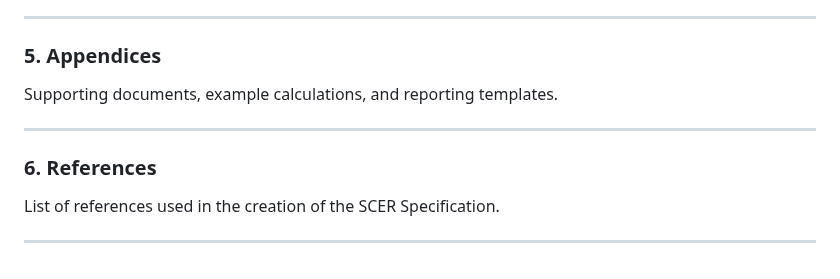
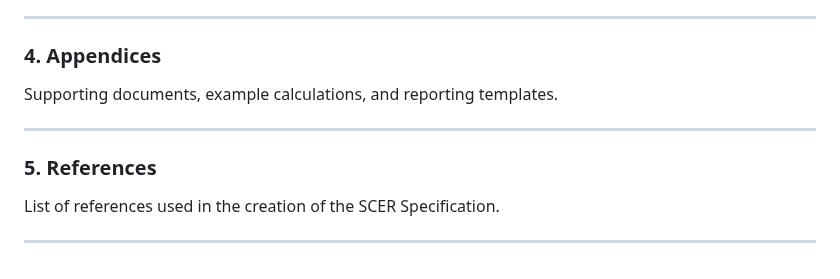
Before and after one commit to Green-Software-Foundation/scer, a Markdown page: Software_Carbon_Efficiency_Rating/Software_Carbon_Efficiency_Rating_Specification.md, the part around the change. Drawn GitHub-style.

Commit message:
update item numbering

```diff
--- a/Software_Carbon_Efficiency_Rating/Software_Carbon_Efficiency_Rating_Specification.md
+++ b/Software_Carbon_Efficiency_Rating/Software_Carbon_Efficiency_Rating_Specification.md
@@ -335,13 +335,13 @@ Different industries may require different ways of benchmarking and rating syste
 
 ---
 
-### 5. Appendices
+### 4. Appendices
 
 Supporting documents, example calculations, and reporting templates.
 
 ---
 
-### 6. References
+### 5. References
 
 List of references used in the creation of the SCER Specification.
 
```
